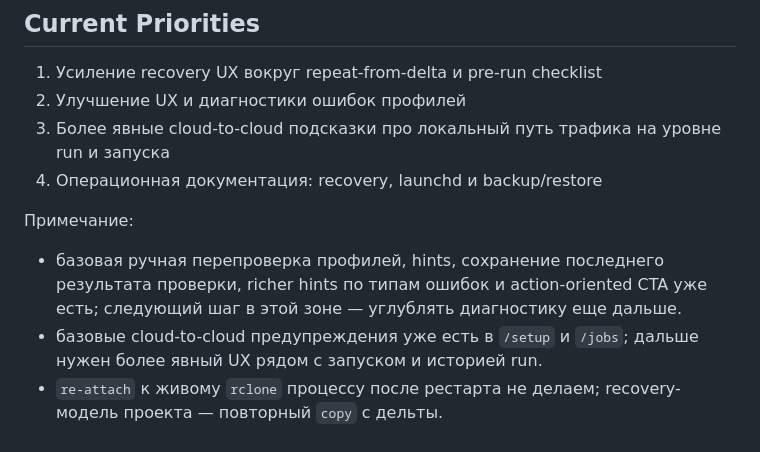
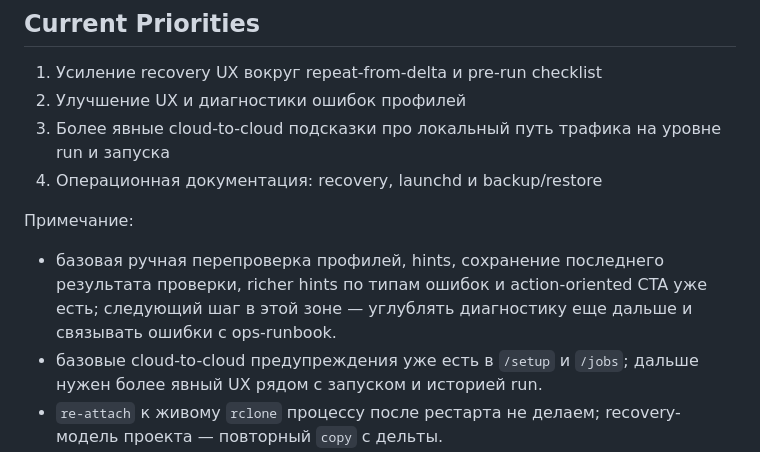
Before and after one commit to shelasmax/local-sync-dashboard, a Markdown page: agents.md, the part around the change. Rendered like a GitHub page.

Commit message:
docs: sync agent guidance for profile diagnostics

```diff
--- a/agents.md
+++ b/agents.md
@@ -82,7 +82,7 @@ rclone lsf "S3 Beget:bucket-name" --max-depth 1
 4. Операционная документация: recovery, launchd и backup/restore
 
 Примечание:
-- базовая ручная перепроверка профилей, hints, сохранение последнего результата проверки, richer hints по типам ошибок и action-oriented CTA уже есть; следующий шаг в этой зоне — углублять диагностику еще дальше.
+- базовая ручная перепроверка профилей, hints, сохранение последнего результата проверки, richer hints по типам ошибок и action-oriented CTA уже есть; следующий шаг в этой зоне — углублять диагностику еще дальше и связывать ошибки с ops-runbook.
 - базовые cloud-to-cloud предупреждения уже есть в `/setup` и `/jobs`; дальше нужен более явный UX рядом с запуском и историей run.
 - `re-attach` к живому `rclone` процессу после рестарта не делаем; recovery-модель проекта — повторный `copy` с дельты.
 
```
